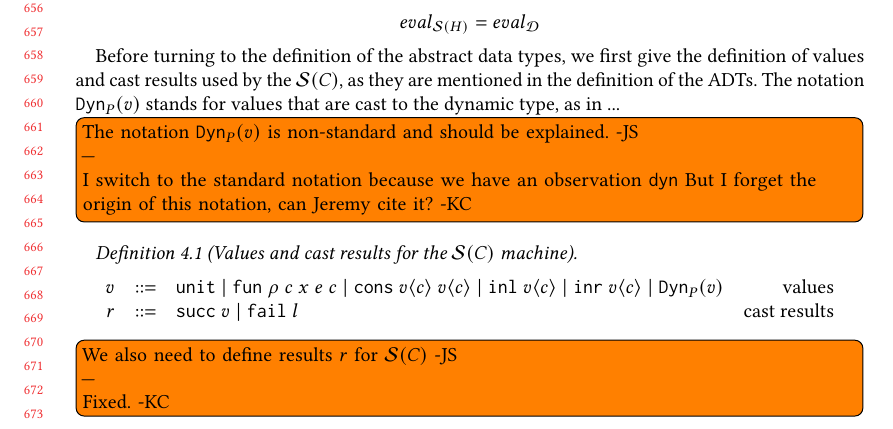
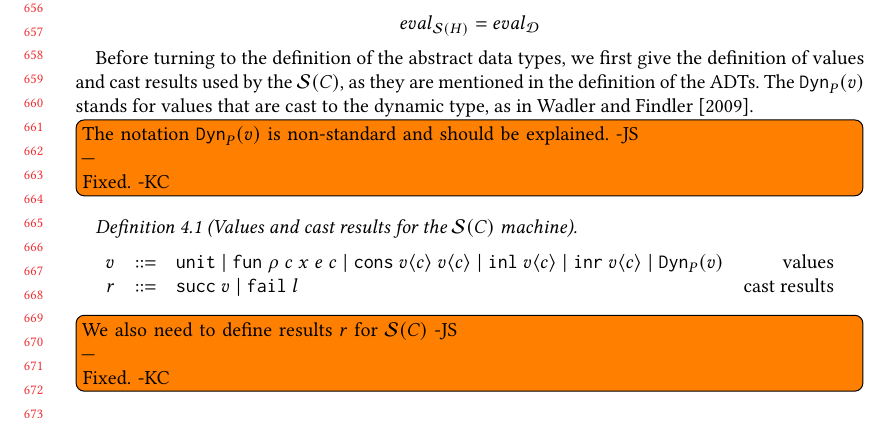
Before and after one commit to LuKC1024/hypercoercion-and-framework-wgt2020, a LaTeX paper (paper.tex): part of page 14 of 24, cut so that both start at the same text. Compiled offline with pdfLaTeX.

Commit message:
cite well

```diff
--- a/paper.tex
+++ b/paper.tex
@@ -1879,15 +1879,13 @@ is an instance of the Lazy D Cast ADT, and therefore
 
 Before turning to the definition of the abstract data types, we first
 give the definition of values and cast results used by the \effCEK{C}, as they
-are mentioned in the definition of the ADTs. The notation $\hcvOOinj{P}{v}$
-stands for values that are cast to the dynamic type, as in ...
+are mentioned in the definition of the ADTs. The $\hcvOOinj{P}{v}$ stands for
+values that are cast to the dynamic type, as in \citet{wadler2009well}.
 
 \todo[inline]{The notation $\hcvOOinj{P}{v}$ is non-standard
    and should be explained. -JS
 \\---\\
-I switch to the standard notation because we have an observation $\oOOinj$
-But I forget the origin of this notation, can Jeremy cite it?
- -KC}
+Fixed. -KC}
 
 \begin{definition}[Values and cast results for the \effCEK{C} machine]
 \label{def:values-effCEK}
```
